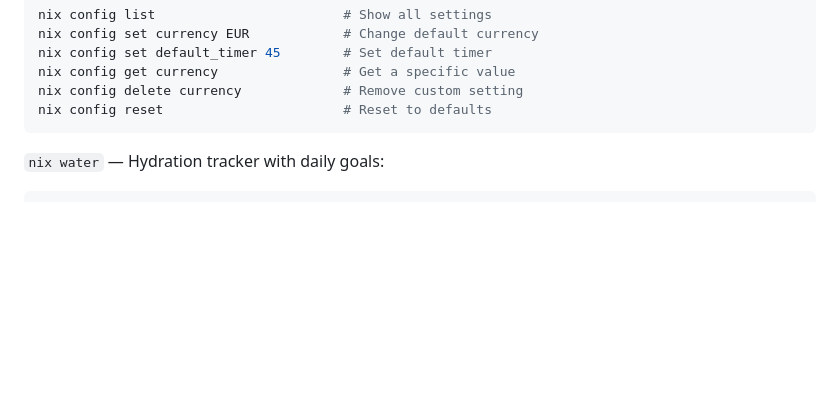
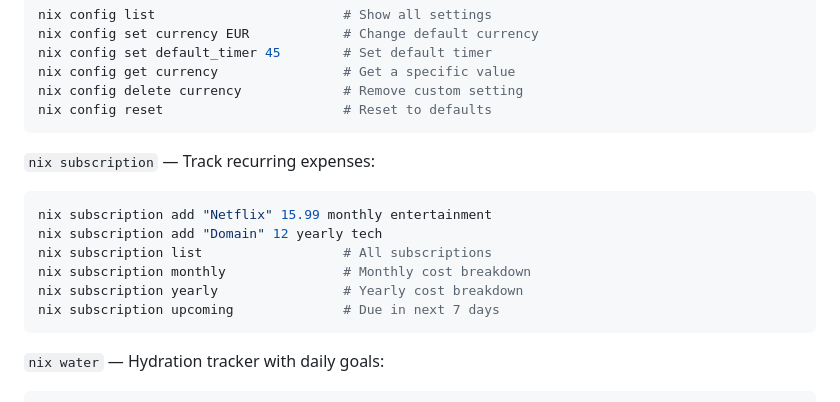
Before and after one commit to nixthe6th/nix666, a Markdown page: README.md, the part around the change. GitHub-like rendering; blank space fills up the shorter version.

Commit message:
Document subscription.js in README and CHANGELOG
- Add subscription section to README
- Add Sprint #38c changelog entry
- Shows monthly/yearly cost breakdowns and upcoming payments

````diff
--- a/README.md
+++ b/README.md
@@ -86,6 +86,16 @@ nix config set default_timer 45        # Set default timer
 nix config get currency                # Get a specific value
 nix config delete currency             # Remove custom setting
 nix config reset                       # Reset to defaults
+```
+
+`nix subscription` — Track recurring expenses:
+```bash
+nix subscription add "Netflix" 15.99 monthly entertainment
+nix subscription add "Domain" 12 yearly tech
+nix subscription list                  # All subscriptions
+nix subscription monthly               # Monthly cost breakdown
+nix subscription yearly                # Yearly cost breakdown
+nix subscription upcoming              # Due in next 7 days
 ```
 
 `nix water` — Hydration tracker with daily goals:
````
Also changed, not shown: CHANGELOG.md (+16 -0 lines).
